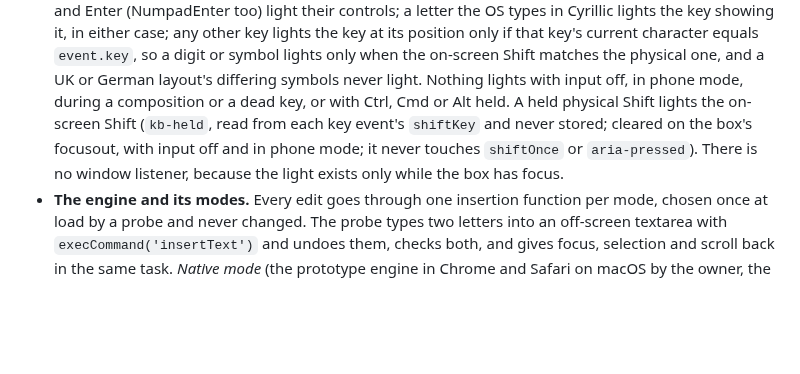
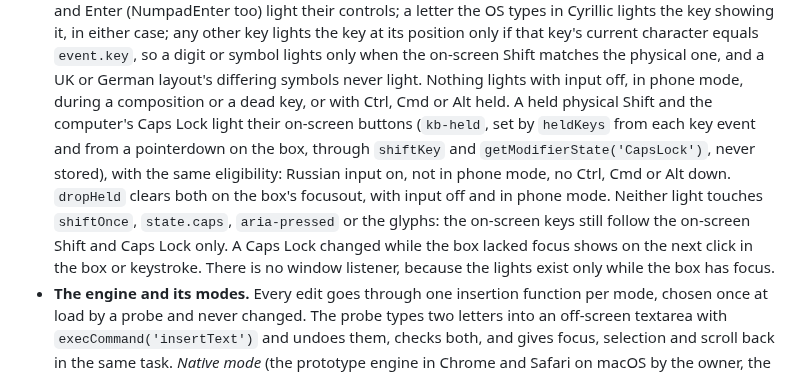
Before and after one commit to malcolm15/cyrillic-learner, a Markdown page: CLAUDE.md, the part around the change. Drawn GitHub-style; blank space fills up the shorter version.

Commit message:
CLAUDE.md: Caps Lock light
The physical-keys flash paragraph of the Russian keyboard section now
covers both lights: a held physical Shift and the computer's Caps Lock
light their on-screen buttons through kb-held, read from each key event and
from a pointerdown on the box, never stored, with one eligibility, cleared
on focusout, with input off and in phone mode, and never touching
shiftOnce, state.caps, aria-pressed or the glyphs. Documentation only.

```diff
--- a/CLAUDE.md
+++ b/CLAUDE.md
@@ -987,11 +987,17 @@ on desktop and mobile (other units stay; see "Page controls" under Display ads).
   equals `event.key`, so a digit or symbol lights only when the on-screen Shift
   matches the physical one, and a UK or German layout's differing symbols never
   light. Nothing lights with input off, in phone mode, during a composition or a
-  dead key, or with Ctrl, Cmd or Alt held. A held physical Shift lights the
-  on-screen Shift (`kb-held`, read from each key event's `shiftKey` and never
-  stored; cleared on the box's focusout, with input off and in phone mode; it
-  never touches `shiftOnce` or `aria-pressed`). There is no window listener,
-  because the light exists only while the box has focus.
+  dead key, or with Ctrl, Cmd or Alt held. A held physical Shift and the
+  computer's Caps Lock light their on-screen buttons (`kb-held`, set by
+  `heldKeys` from each key event and from a pointerdown on the box, through
+  `shiftKey` and `getModifierState('CapsLock')`, never stored), with the same
+  eligibility: Russian input on, not in phone mode, no Ctrl, Cmd or Alt down.
+  `dropHeld` clears both on the box's focusout, with input off and in phone
+  mode. Neither light touches `shiftOnce`, `state.caps`, `aria-pressed` or the
+  glyphs: the on-screen keys still follow the on-screen Shift and Caps Lock
+  only. A Caps Lock changed while the box lacked focus shows on the next click
+  in the box or keystroke. There is no window listener, because the lights
+  exist only while the box has focus.
 - **The engine and its modes.** Every edit goes through one insertion function
   per mode, chosen once at load by a probe and never changed. The probe types
   two letters into an off-screen textarea with `execCommand('insertText')` and
```
